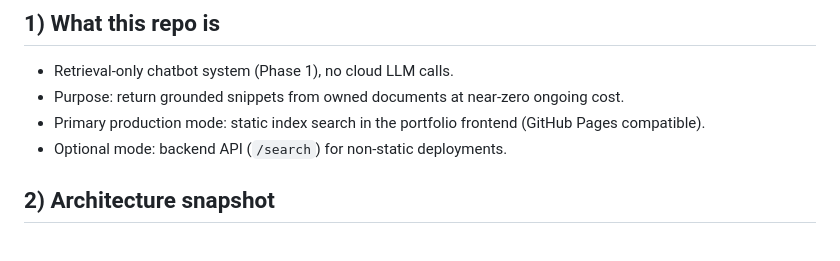
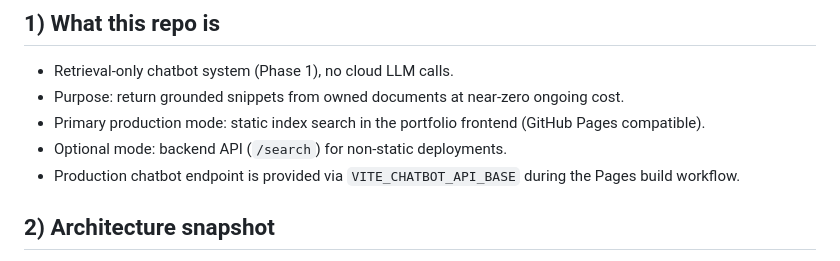
Before and after one commit to Rodney-Codes/personal-info, a Markdown page: AI_README.md, the part around the change. Rendered like a GitHub page.

```diff
--- a/AI_README.md
+++ b/AI_README.md
@@ -8,6 +8,7 @@ This file is the single-source context for any AI agent working in this repo.
 - Purpose: return grounded snippets from owned documents at near-zero ongoing cost.
 - Primary production mode: static index search in the portfolio frontend (GitHub Pages compatible).
 - Optional mode: backend API (`/search`) for non-static deployments.
+- Production chatbot endpoint is provided via `VITE_CHATBOT_API_BASE` during the Pages build workflow.
 
 ## 2) Architecture snapshot
 
```
Also changed, not shown: README.md (+2 -0 lines).
